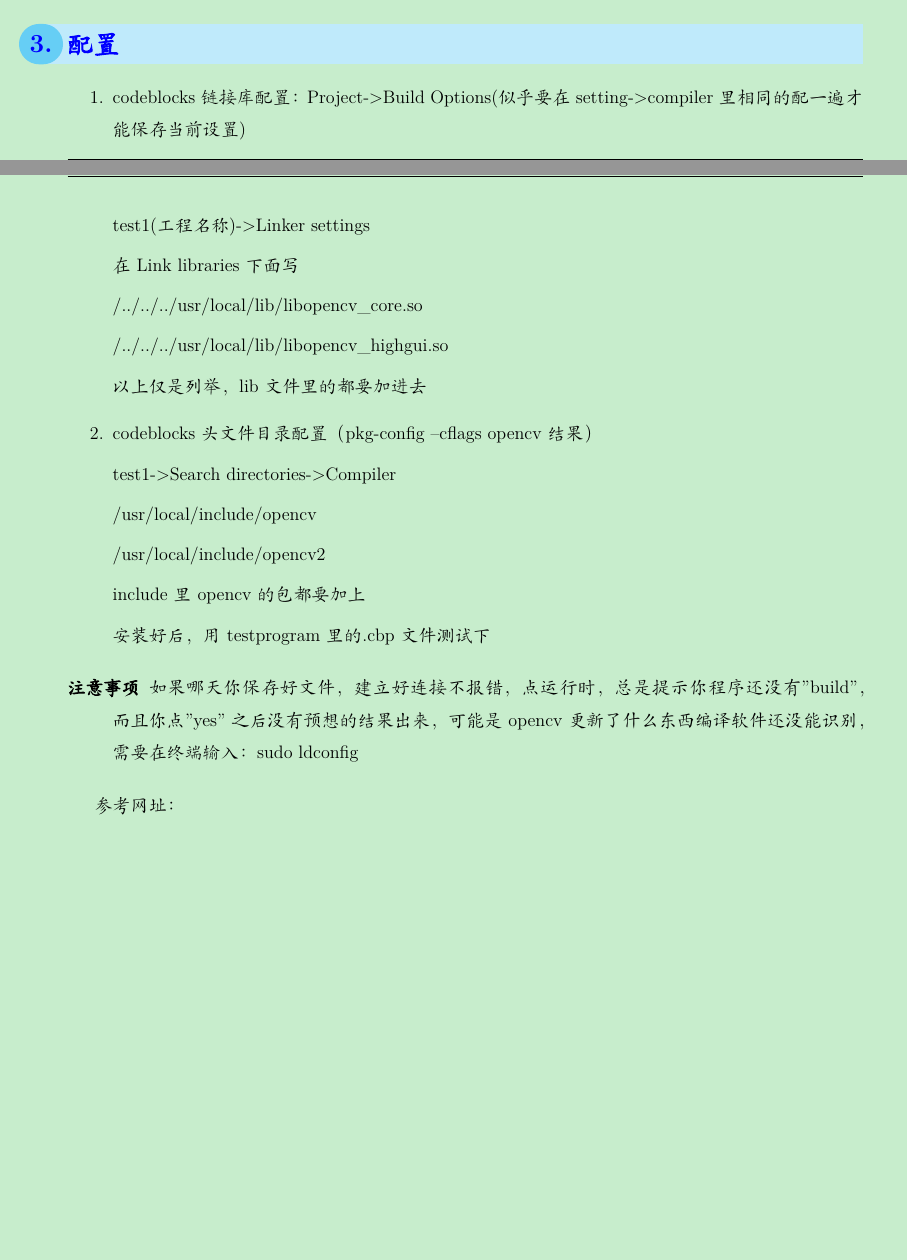
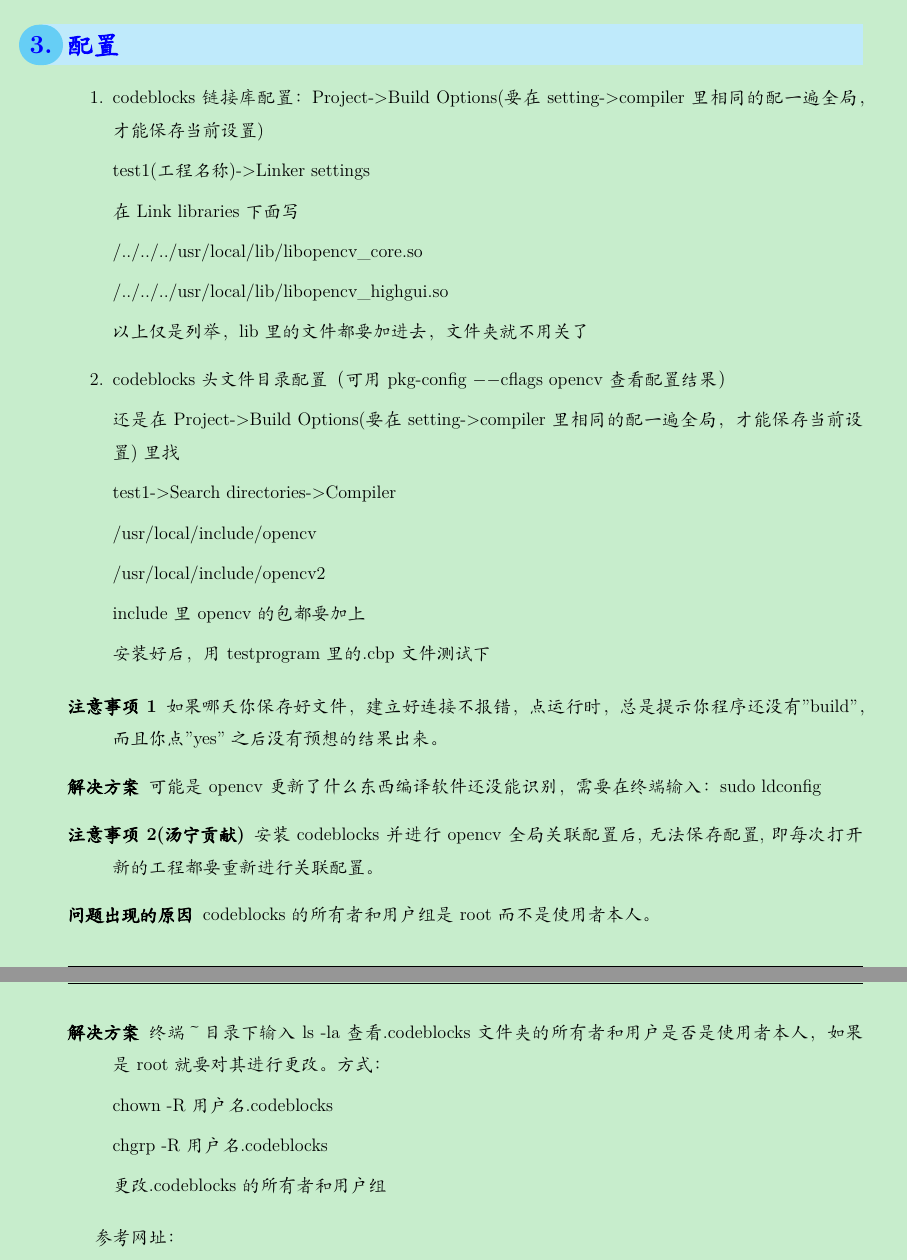
Before and after one commit to changlinok1234/install_tips, a LaTeX document (software/opencv&codeblocks/opencv&codeblocks.tex): two parts of pages 2 and 3 of 3 before the commit and two parts of pages 3 and 4 of 4 after it, joined at a grey line, cut so that both start at the same text, the shorter picture padded with empty space. Compiled offline with XeLaTeX; a missing font is replaced by an installed copy or a similar font; a LaTeX package or settings file that is missing is left out.

Commit message:
add error&solution modify description on configuration

```diff
--- a/software/opencv&codeblocks/opencv&codeblocks.tex
+++ b/software/opencv&codeblocks/opencv&codeblocks.tex
@@ -335,9 +335,9 @@ sudo gedit /etc/ld.so.conf.d/opencv.conf
 
 sudo ldconfig
 
-\begin{comment}
+\item 配置cmake路径
 
-打开文件bash.bashrc  //这个暂时不知道是干嘛的,我没执行, 程序没影响
+打开文件bash.bashrc
 
 sudo gedit /etc/bash.bashrc
 
@@ -347,14 +347,12 @@ PKG\_CONFIG\_PATH=\$PKG\_CONFIG\_PATH:/usr/local/lib/pkgconfig
 
 export PKG\_CONFIG\_PATH\
 
-\end{comment}
-
 \end{enumerate}
 
 \section{配置}
 
 \begin{enumerate}
-\item codeblocks链接库配置：Project->Build Options(似乎要在setting->compiler里相同的配一遍才能保存当前设置)
+\item codeblocks链接库配置：Project->Build Options(要在setting->compiler里相同的配一遍全局，才能保存当前设置)
 
 test1(工程名称)->Linker settings
 
@@ -364,9 +362,11 @@ test1(工程名称)->Linker settings
 
 /../../../usr/local/lib/libopencv\_highgui.so
 
-以上仅是列举，lib文件里的都要加进去
+以上仅是列举，lib里的文件都要加进去，文件夹就不用关了
 
-\item codeblocks头文件目录配置 （pkg-config --cflags opencv 结果）
+\item codeblocks头文件目录配置 （可用pkg-config $--$cflags opencv 查看配置结果）
+
+还是在Project->Build Options(要在setting->compiler里相同的配一遍全局，才能保存当前设置)里找
 
 test1->Search directories->Compiler
 
@@ -392,7 +392,21 @@ test1->Search directories->Linker
 
 \begin{description}
 
-\item [注意事项]如果哪天你保存好文件，建立好连接不报错，点运行时，总是提示你程序还没有"build"，而且你点"yes"之后没有预想的结果出来，可能是opencv更新了什么东西编译软件还没能识别，需要在终端输入：sudo ldconfig
+\item [注意事项1]如果哪天你保存好文件，建立好连接不报错，点运行时，总是提示你程序还没有"build"，而且你点"yes"之后没有预想的结果出来。
+
+\item [解决方案]可能是opencv更新了什么东西编译软件还没能识别，需要在终端输入：sudo ldconfig
+
+\item [注意事项2(汤宁贡献)]安装codeblocks并进行opencv全局关联配置后,无法保存配置,即每次打开新的工程都要重新进行关联配置。
+
+\item [问题出现的原因]codeblocks的所有者和用户组是root而不是使用者本人。
+
+\item [解决方案]终端～目录下输入 ls -la查看.codeblocks文件夹的所有者和用户是否是使用者本人，如果是root就要对其进行更改。方式：
+
+chown -R 用户名 .codeblocks
+
+chgrp -R 用户名 .codeblocks
+
+更改.codeblocks的所有者和用户组
 
 \end{description}
 
```
Also changed, not shown: software/opencv&codeblocks/opencv&codeblocks.pdf, software/opencv&codeblocks/opencv&codeblocks.tex (2 more changed lines).
